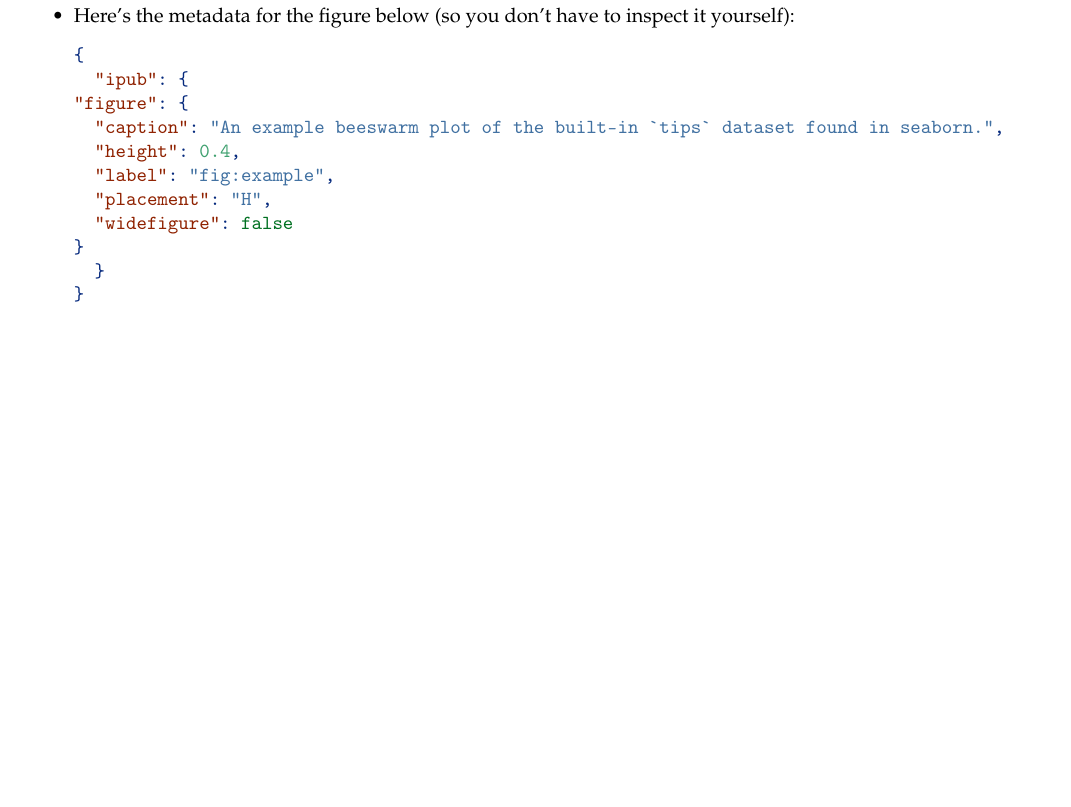
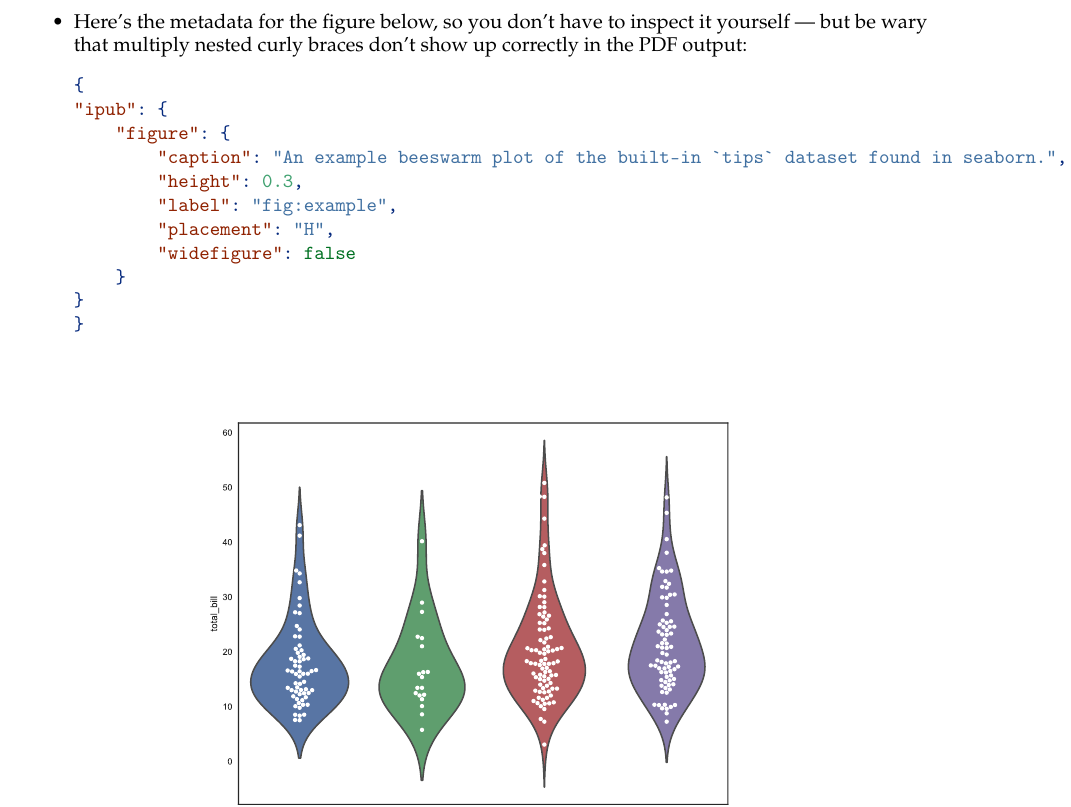
Before and after one commit to stefanuddenberg/psipypublish, an R Markdown document (template/template.Rmd): part of page 5 of 7 before the commit and part of page 5 of 8 after it, cut so that both start at the same text, the shorter picture padded with empty space. The pictures show the output file template/converted/template.pdf that the author committed with the source.

Commit message:
Fixed figure info

````diff
--- a/template/template.Rmd
+++ b/template/template.Rmd
@@ -174,18 +174,18 @@ Produce a notebook in the terminal with the command `nbpublish -pdf -pbug file_n
 - Figures can be displayed with commands like `display(SVG("filename.svg"))` or `Image('filename.jpg', height=400)`.
 - Edit the cell's metadata to change the figure caption, placement, size, et al. (View --> Cell Toolbar --> Edit Metadata --> Click on "Edit Metadata" above cell.)
 - Figures can be referenced via `\cref{fig:figNameFromMetadata}`. For example: \cref{fig:example}
-- Here's the metadata for the figure below (so you don't have to inspect it yourself):
+- Here's the metadata for the figure below, so you don't have to inspect it yourself — but be wary that multiply nested curly braces don't show up correctly in the PDF output:
 ```json
 {
-  "ipub": {
-    "figure": {
-      "caption": "An example beeswarm plot of the built-in `tips` dataset found in seaborn.",
-      "height": 0.4,
-      "label": "fig:example",
-      "placement": "H",
-      "widefigure": false
-    }
-  }
+	"ipub": {
+		"figure": {
+			"caption": "An example beeswarm plot of the built-in `tips` dataset found in seaborn.",
+			"height": 0.3,
+			"label": "fig:example",
+			"placement": "H",
+			"widefigure": false
+		}
+	}
 }
 ```
 
````
Also changed, not shown: template/template.py (+11 -11 lines), template/converted/template.pdf, template/converted/template.tex, template/template.Rmd (2 more changed lines), 7 other files.
